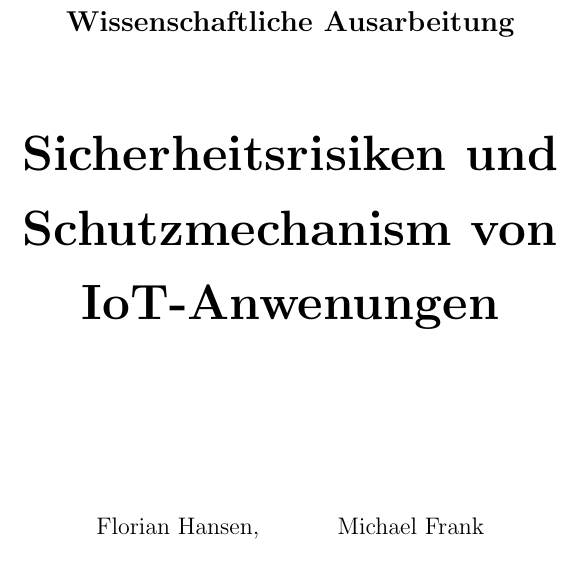
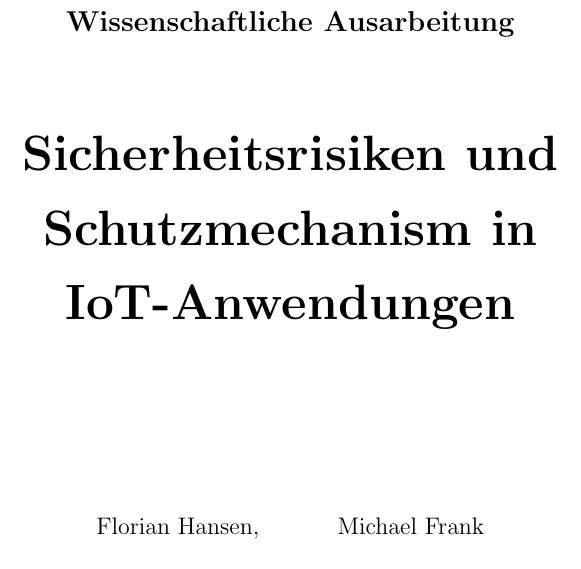
Before and after one commit to SerQuicky/hsfl-security-threats-and-possible-countermeasures-in-iot, a LaTeX document (latex/document.tex): part of page 1 of 7, cut so that both start at the same text. Compiled offline with pdfLaTeX.

Commit message:
Fix typos and rename document title.

```diff
--- a/latex/document.tex
+++ b/latex/document.tex
@@ -14,7 +14,7 @@
 % document title
 %-------------------------------------------
 \title{Wissenschaftliche Ausarbeitung}
-\subtitle{Sicherheitsrisiken und Schutzmechanism von IoT-Anwenungen}
+\subtitle{Sicherheitsrisiken und Schutzmechanism in IoT-Anwendungen}
 
 % authors
 %-------------------------------------------
```
